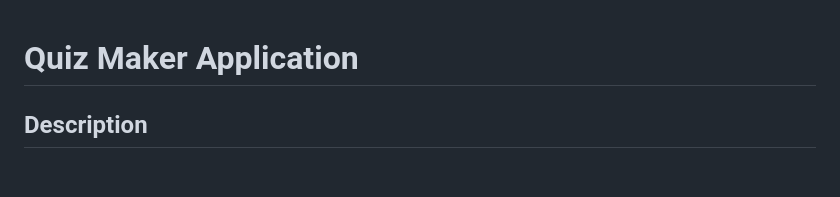
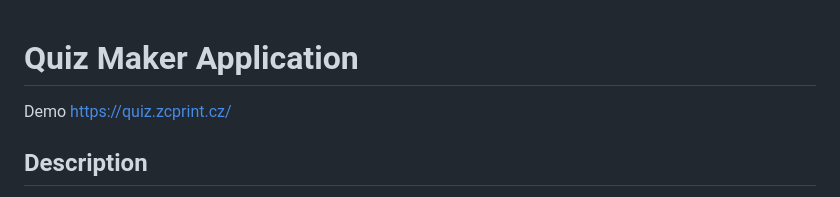
Before and after one commit to mates-exe/Quiz-Maker, a Markdown page: README.md, the part around the change. Rendered like a GitHub page; blank space fills up the shorter version.

```diff
--- a/README.md
+++ b/README.md
@@ -1,4 +1,6 @@
 # Quiz Maker Application
+
+Demo https://quiz.zcprint.cz/
 
 ## Description
 
```
